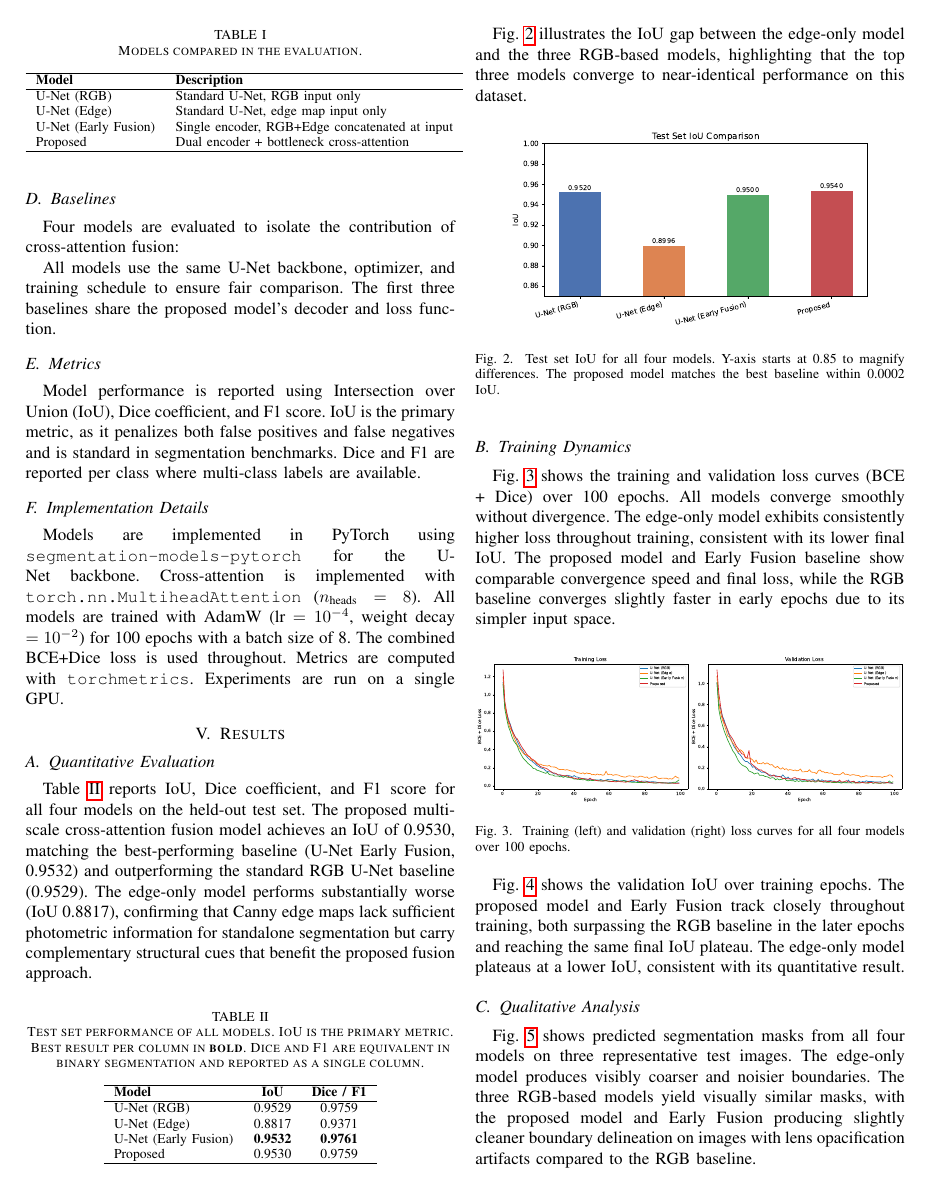
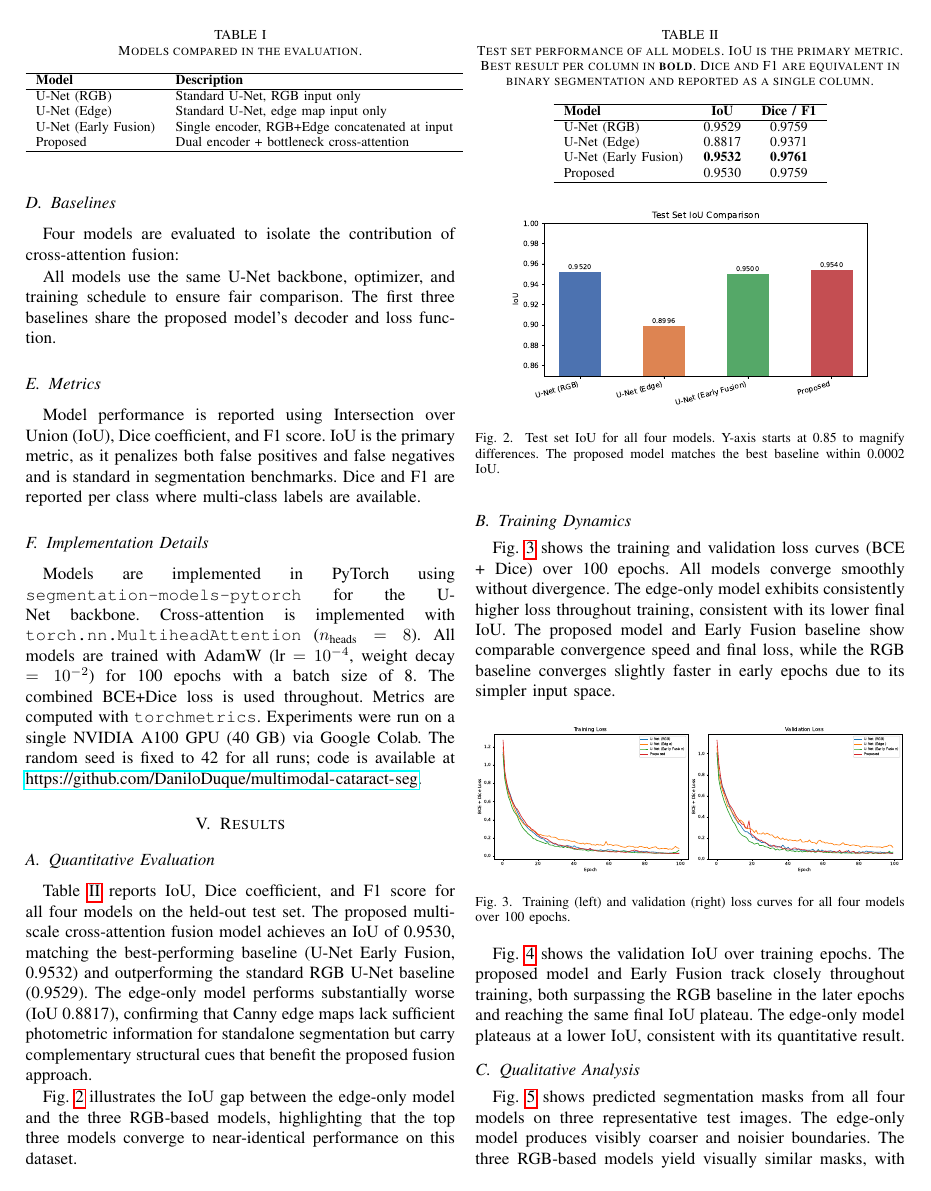
Before and after one commit to DaniloDuque/multimodal-cataract-seg, a LaTeX paper (paper/main.tex, which reads paper/sections/experimental_design.tex): page 4 of 5. Compiled offline with pdfLaTeX.

Commit message:
add experiment platform

```diff
--- a/paper/main.tex
+++ b/paper/main.tex
@@ -2,6 +2,7 @@
 \usepackage[utf8]{inputenc}
 \usepackage[T1]{fontenc}
 \usepackage{hyperref}
+\usepackage{url}
 \usepackage{amsmath}
 \usepackage{amssymb}
 \usepackage{graphicx}
--- a/paper/sections/experimental_design.tex
+++ b/paper/sections/experimental_design.tex
@@ -42,4 +42,4 @@ Model performance is reported using Intersection over Union (IoU), Dice coeffici
 
 \subsection{Implementation Details}
 
-Models are implemented in PyTorch using \texttt{segmentation-models-pytorch} for the U-Net backbone. Cross-attention is implemented with \texttt{torch.nn.MultiheadAttention} ($n_\text{heads} = 8$). All models are trained with AdamW (lr $= 10^{-4}$, weight decay $= 10^{-2}$) for 100 epochs with a batch size of 8. The combined BCE+Dice loss is used throughout. Metrics are computed with \texttt{torchmetrics}. Experiments are run on a single GPU.
+Models are implemented in PyTorch using \texttt{segmentation-models-pytorch} for the U-Net backbone. Cross-attention is implemented with \texttt{torch.nn.MultiheadAttention} ($n_\text{heads} = 8$). All models are trained with AdamW (lr $= 10^{-4}$, weight decay $= 10^{-2}$) for 100 epochs with a batch size of 8. The combined BCE+Dice loss is used throughout. Metrics are computed with \texttt{torchmetrics}. Experiments were run on a single NVIDIA A100 GPU (40 GB) via Google Colab. The random seed is fixed to 42 for all runs; code is available at \url{https://github.com/DaniloDuque/multimodal-cataract-seg}.
```
Also changed, not shown: specs/SPEC_multimodal_cataract_segmentation.md (+1 -1 lines).
